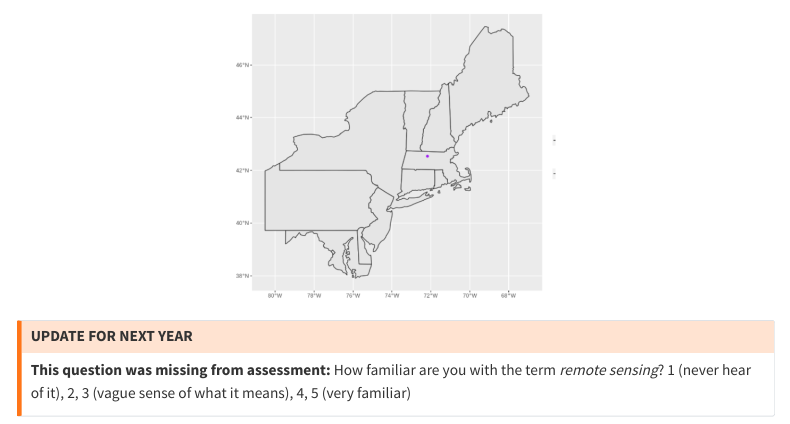
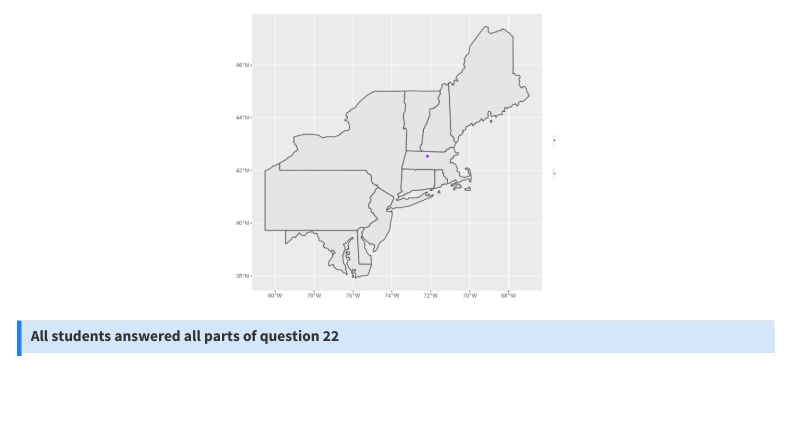
Before and after one commit to UCSB-MEDS/MEDS-PLO, a Quarto document (index.qmd): the page in a window 1100 px wide, from 3700 px down. Rendered offline with R 4.5, knitr and Pandoc in place of Quarto, with nearby package versions; the code chunks are not run, so their results and figures are left out; menus at the side of the page are left out.

Commit message:
removed warnings (I don't think those changes are necessary anymore)

````diff
--- a/index.qmd
+++ b/index.qmd
@@ -1536,10 +1536,10 @@ ggplot(q21c_vec_ras, aes(x = fct_reorder(vec_or_ras, desc(n)), y = n, label = pe
 knitr::include_graphics("images/21c-vector.png")
 ```
 
-::: {.callout-warning}
-## **UPDATE FOR NEXT YEAR**
-**This question was missing from assessment:** How familiar are you with the term *remote sensing*? 1 (never hear of it), 2, 3 (vague sense of what it means), 4, 5 (very familiar)
-:::
+<!-- ::: {.callout-warning} -->
+<!-- ## **UPDATE FOR NEXT YEAR** -->
+<!-- **This question was missing from assessment:** How familiar are you with the term *remote sensing*? 1 (never hear of it), 2, 3 (vague sense of what it means), 4, 5 (very familiar) -->
+<!-- ::: -->
 
 ```{r}
 # ............................wrangle.............................
````
Also changed, not shown: index.html, index_files/figure-html/unnamed-chunk-58-1.png, index.qmd (8 more changed lines).
